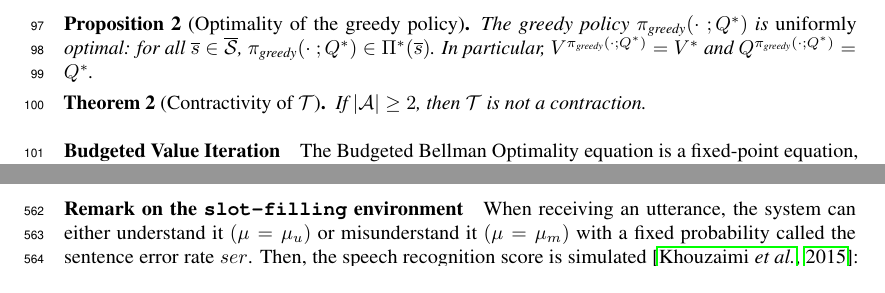
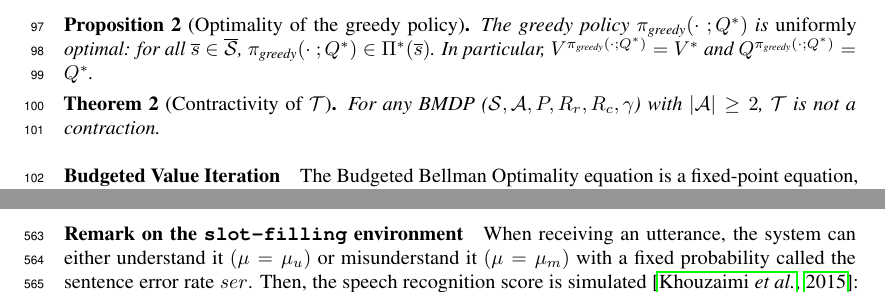
Before and after one commit to budgeted-rl/budgeted-rl.github.io, a LaTeX paper (main.tex): two parts of pages 4 and 21 of 27, joined at a grey line, cut so that both start at the same text. Compiled offline with pdfLaTeX.

Commit message:
Updates from Overleaf

```diff
--- a/main.tex
+++ b/main.tex
@@ -228,7 +228,7 @@ The greedy policy $\pi_\text{greedy}(\cdot~; Q^*)$ is \emph{uniformly} optimal:
 
 \begin{theorem}[Contractivity of $\cT$]
 \label{thm:contraction}
-If $|\cA| \geq 2$, then $\cT$ is not a contraction.
+For any BMDP ($\cS,\cA,P,R_r,R_c,\gamma$) with $|\cA| \geq 2$, $\cT$ is not a contraction.
 \end{theorem}
 
 \paragraph{Budgeted Value Iteration}
```
